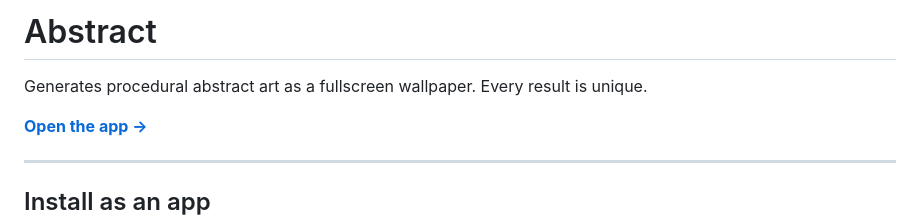
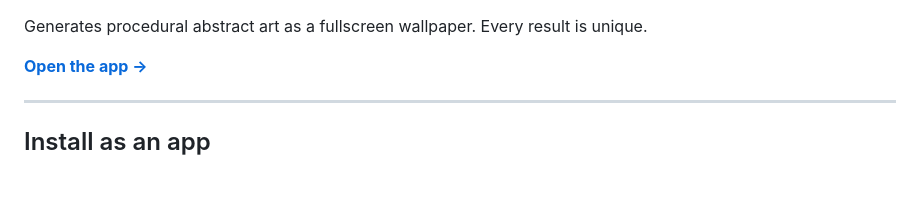
Before and after one commit to Bert4422/procedural-art-generator, a Markdown page: README.md, the part around the change. Rendered like a GitHub page; blank space fills up the shorter version.

Commit message:
Remove abstract section from README
Removed the abstract section from the README.

```diff
--- a/README.md
+++ b/README.md
@@ -1,5 +1,3 @@
-# Abstract
-
 Generates procedural abstract art as a fullscreen wallpaper. Every result is unique.
 
 **[Open the app →](https://bert4422.github.io/procedural-art-generator/)**
```
